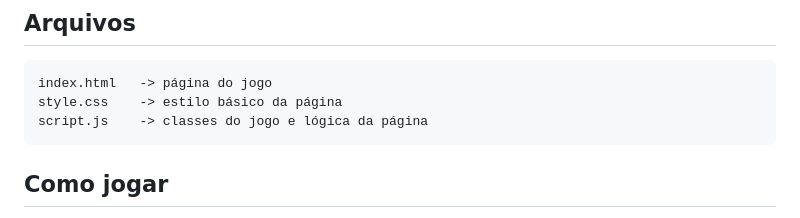
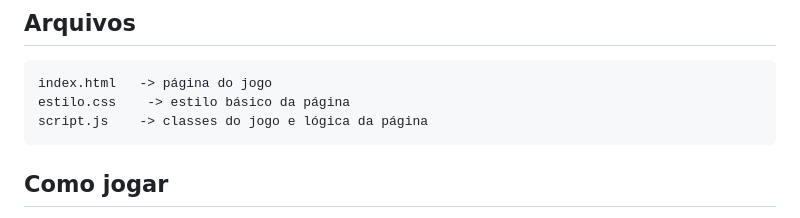
Before and after one commit to malualbuquerqueb/Burrinho-Inteligente, a Markdown page: README.md, the part around the change. GitHub-like rendering.

````diff
--- a/README.md
+++ b/README.md
@@ -10,7 +10,7 @@ Baixe os arquivos e abra o `index.html` no navegador. Não precisa instalar nada
 
 ```text
 index.html   -> página do jogo
-style.css    -> estilo básico da página
+estilo.css    -> estilo básico da página
 script.js    -> classes do jogo e lógica da página
 ```
 
````
